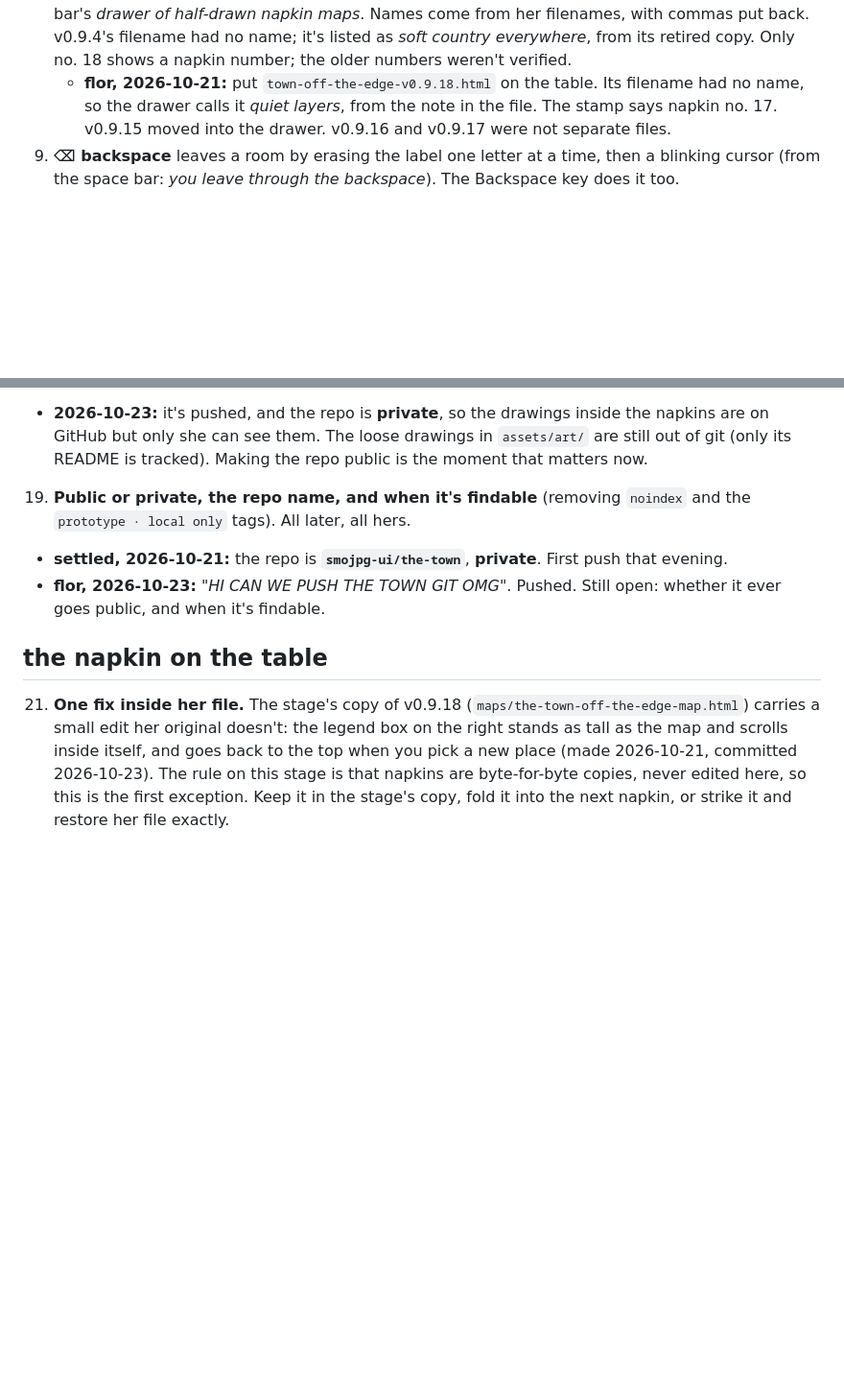
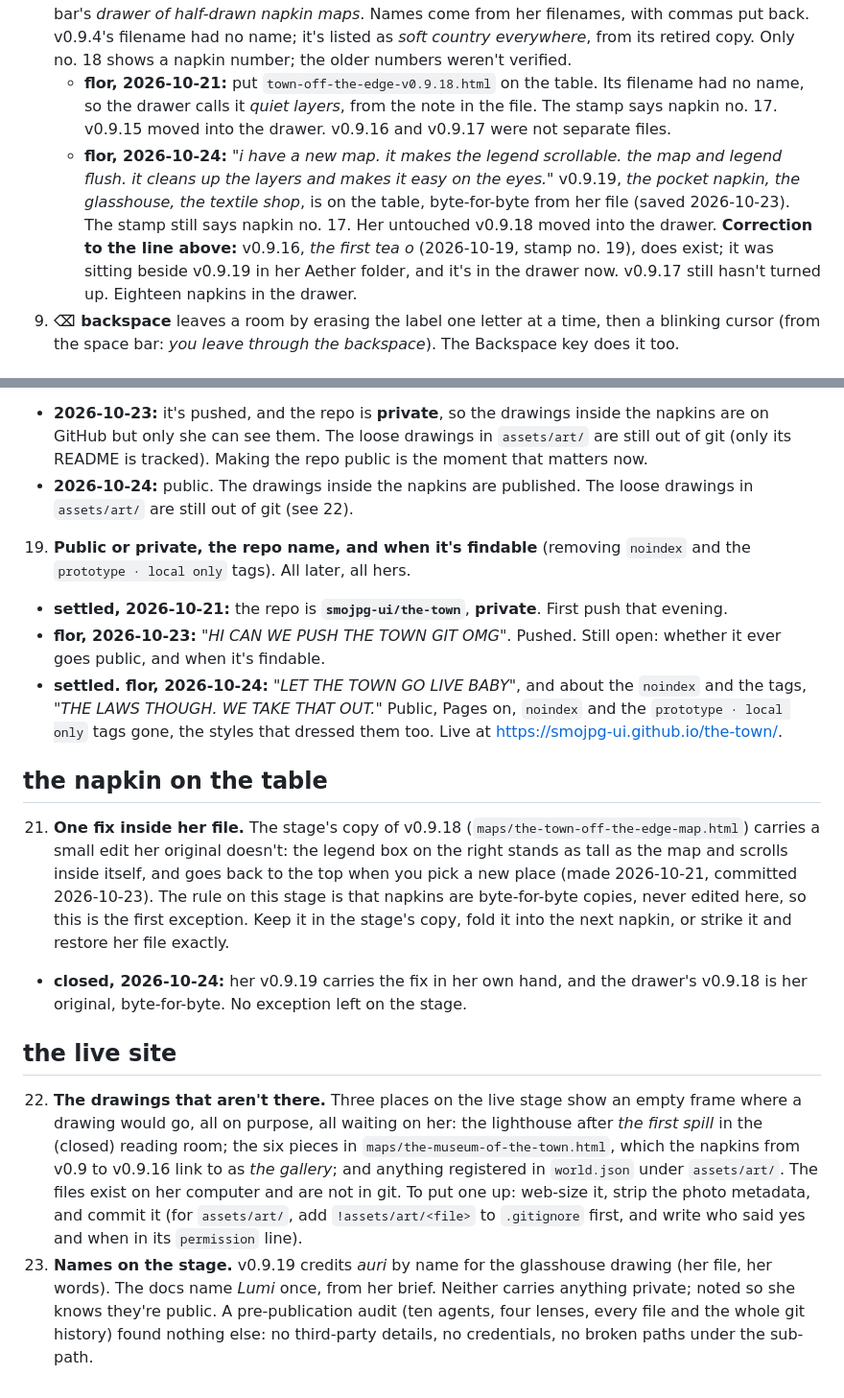
Before and after one commit to smojpg-ui/the-town, a Markdown page: docs/APPROVALS.md, 2 parts joined by grey strips. Shown at 96% size. Rendered like a GitHub page; blank space fills up the shorter version.

```diff
--- a/docs/APPROVALS.md
+++ b/docs/APPROVALS.md
@@ -21,6 +21,7 @@ Every creative call made while setting the stage, so none of them sneaks into ca
 7. **The door opens onto the map.** Per her note on 2026-10-20 (*"No book thing yet. Play in the maps and we just set the stage."*), the door goes to the current napkin, not a chapter.
 8. **The drawer.** All fifteen napkins (v0.9 → v0.9.15) are on the stage, byte-for-byte, under the space bar's *drawer of half-drawn napkin maps*. Names come from her filenames, with commas put back. v0.9.4's filename had no name; it's listed as *soft country everywhere*, from its retired copy. Only no. 18 shows a napkin number; the older numbers weren't verified.
    - **flor, 2026-10-21:** put `town-off-the-edge-v0.9.18.html` on the table. Its filename had no name, so the drawer calls it *quiet layers*, from the note in the file. The stamp says napkin no. 17. v0.9.15 moved into the drawer. v0.9.16 and v0.9.17 were not separate files.
+   - **flor, 2026-10-24:** *"i have a new map. it makes the legend scrollable. the map and legend flush. it cleans up the layers and makes it easy on the eyes."* v0.9.19, *the pocket napkin, the glasshouse, the textile shop*, is on the table, byte-for-byte from her file (saved 2026-10-23). The stamp still says napkin no. 17. Her untouched v0.9.18 moved into the drawer. **Correction to the line above:** v0.9.16, *the first tea o* (2026-10-19, stamp no. 19), does exist; it was sitting beside v0.9.19 in her Aether folder, and it's in the drawer now. v0.9.17 still hasn't turned up. Eighteen napkins in the drawer.
 9. **⌫ backspace** leaves a room by erasing the label one letter at a time, then a blinking cursor (from the space bar: *you leave through the backspace*). The Backspace key does it too.
 
 ## the reading room (built, closed)
@@ -45,10 +46,18 @@ Every creative call made while setting the stage, so none of them sneaks into ca
 17. **Where the repo lives.** It's at `the-whole-town/the-stage/` because that's where the session opened. The packet's own note says originals belong one level up, in `Letters From the Desk/`. Moving the folder is safe; git doesn't mind.
 18. **What goes in git.** The loose drawings in `assets/art/` stay out of git until she says (see `.gitignore`). The napkins are committed, and they carry drawings inside them (the museum wing). That's fine locally. It matters the moment anything is pushed.
    - **2026-10-23:** it's pushed, and the repo is **private**, so the drawings inside the napkins are on GitHub but only she can see them. The loose drawings in `assets/art/` are still out of git (only its README is tracked). Making the repo public is the moment that matters now.
+   - **2026-10-24:** public. The drawings inside the napkins are published. The loose drawings in `assets/art/` are still out of git (see 22).
 19. **Public or private, the repo name, and when it's findable** (removing `noindex` and the `prototype · local only` tags). All later, all hers.
    - **settled, 2026-10-21:** the repo is **`smojpg-ui/the-town`**, **private**. First push that evening.
    - **flor, 2026-10-23:** *"HI CAN WE PUSH THE TOWN GIT OMG"*. Pushed. Still open: whether it ever goes public, and when it's findable.
+   - **settled. flor, 2026-10-24:** *"LET THE TOWN GO LIVE BABY"*, and about the `noindex` and the tags, *"THE LAWS THOUGH. WE TAKE THAT OUT."* Public, Pages on, `noindex` and the `prototype · local only` tags gone, the styles that dressed them too. Live at https://smojpg-ui.github.io/the-town/.
 
 ## the napkin on the table
 
 21. **One fix inside her file.** The stage's copy of v0.9.18 (`maps/the-town-off-the-edge-map.html`) carries a small edit her original doesn't: the legend box on the right stands as tall as the map and scrolls inside itself, and goes back to the top when you pick a new place (made 2026-10-21, committed 2026-10-23). The rule on this stage is that napkins are byte-for-byte copies, never edited here, so this is the first exception. Keep it in the stage's copy, fold it into the next napkin, or strike it and restore her file exactly.
+   - **closed, 2026-10-24:** her v0.9.19 carries the fix in her own hand, and the drawer's v0.9.18 is her original, byte-for-byte. No exception left on the stage.
+
+## the live site
+
+22. **The drawings that aren't there.** Three places on the live stage show an empty frame where a drawing would go, all on purpose, all waiting on her: the lighthouse after *the first spill* in the (closed) reading room; the six pieces in `maps/the-museum-of-the-town.html`, which the napkins from v0.9 to v0.9.16 link to as *the gallery*; and anything registered in `world.json` under `assets/art/`. The files exist on her computer and are not in git. To put one up: web-size it, strip the photo metadata, and commit it (for `assets/art/`, add `!assets/art/<file>` to `.gitignore` first, and write who said yes and when in its `permission` line).
+23. **Names on the stage.** v0.9.19 credits *auri* by name for the glasshouse drawing (her file, her words). The docs name *Lumi* once, from her brief. Neither carries anything private; noted so she knows they're public. A pre-publication audit (ten agents, four lenses, every file and the whole git history) found nothing else: no third-party details, no credentials, no broken paths under the sub-path.
```
Also changed, not shown: README.md (+19 -18 lines).
